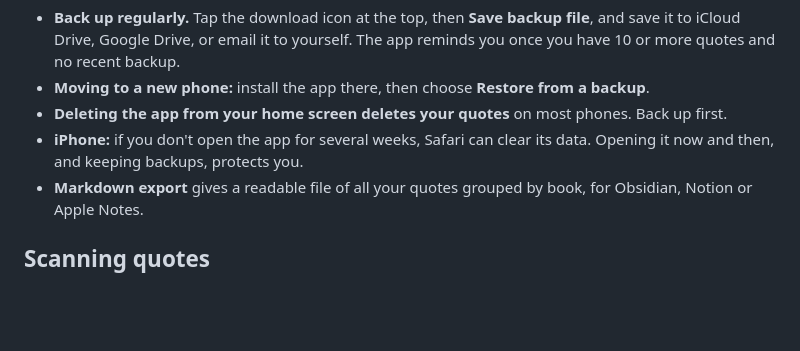
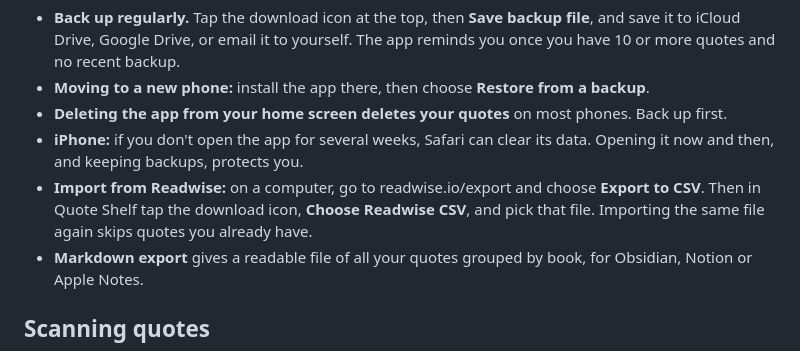
Before and after one commit to ScottHunt47/quoteshelf, a Markdown page: README.md, the part around the change. GitHub-like rendering; blank space fills up the shorter version.

```diff
--- a/README.md
+++ b/README.md
@@ -32,6 +32,7 @@ That means:
 - **Moving to a new phone:** install the app there, then choose **Restore from a backup**.
 - **Deleting the app from your home screen deletes your quotes** on most phones. Back up first.
 - **iPhone:** if you don't open the app for several weeks, Safari can clear its data. Opening it now and then, and keeping backups, protects you.
+- **Import from Readwise:** on a computer, go to readwise.io/export and choose **Export to CSV**. Then in Quote Shelf tap the download icon, **Choose Readwise CSV**, and pick that file. Importing the same file again skips quotes you already have.
 - **Markdown export** gives a readable file of all your quotes grouped by book, for Obsidian, Notion or Apple Notes.
 
 ## Scanning quotes
```
